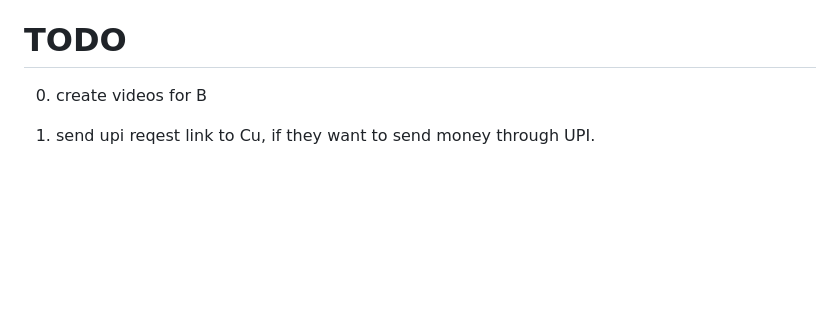
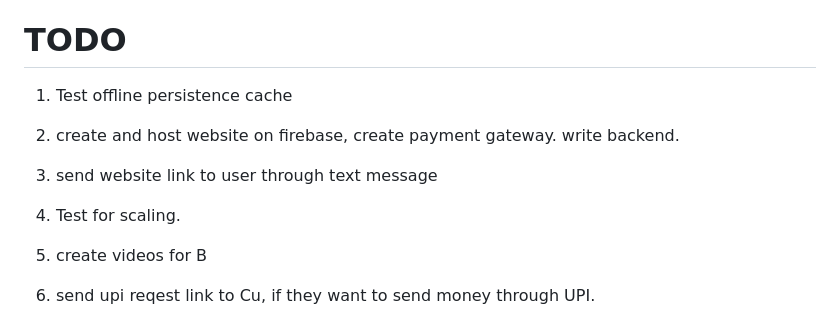
Before and after one commit to chetanshivaji/Gram, a Markdown page: README.md, the part around the change. GitHub-like rendering; blank space fills up the shorter version.

Commit message:
README todo updated

```diff
--- a/README.md
+++ b/README.md
@@ -15,6 +15,10 @@ In future developement.
 
 
 # TODO
+1. Test offline persistence cache
+2. create and host website on firebase, create payment gateway. write backend.
+2. send website link to user through text message
+3. Test for scaling.
 0. create videos for B
 2. send upi reqest link to Cu, if they want to send money through UPI.
 3. create log file with time who what details. for debug purpose when problem arrise.
```
